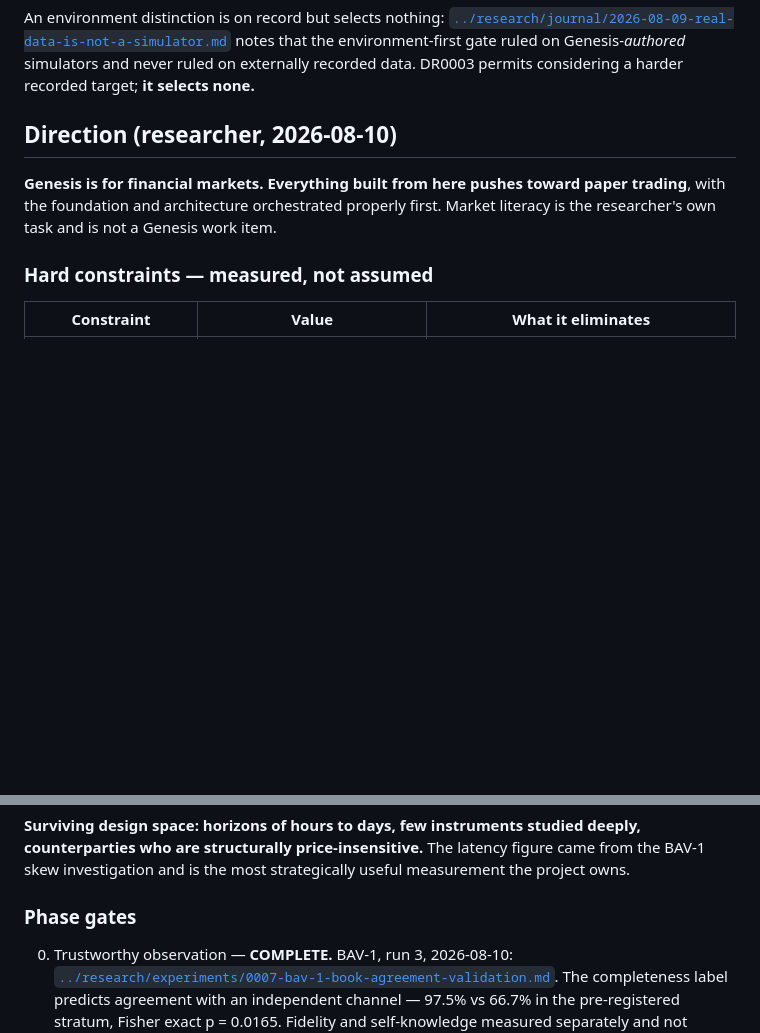
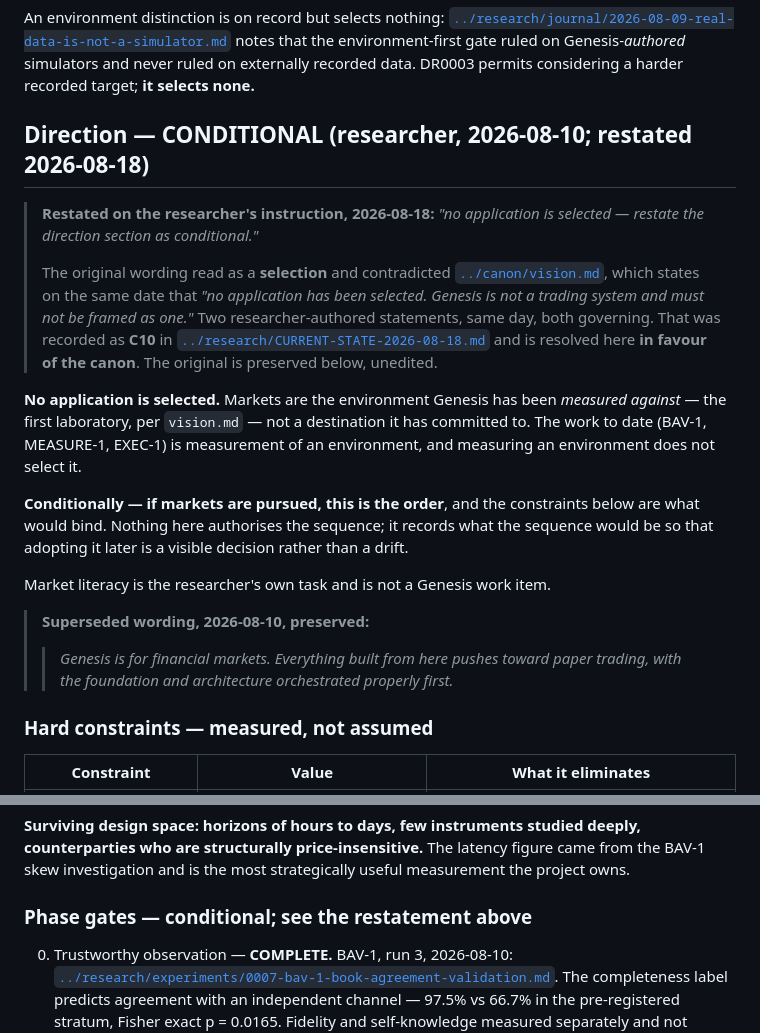
Before and after one commit to gabana-dev/genesis, a Markdown page: ai/current_focus.md, 2 parts joined by grey strips. GitHub-like rendering; blank space fills up the shorter version.

```diff
--- a/ai/current_focus.md
+++ b/ai/current_focus.md
@@ -102,11 +102,33 @@ notes that the environment-first gate ruled on Genesis-*authored* simulators and
 externally recorded data. DR0003 permits considering a harder recorded target; **it selects
 none.**
 
-## Direction (researcher, 2026-08-10)
+## Direction — CONDITIONAL (researcher, 2026-08-10; restated 2026-08-18)
 
-**Genesis is for financial markets. Everything built from here pushes toward paper trading**,
-with the foundation and architecture orchestrated properly first. Market literacy is the
-researcher's own task and is not a Genesis work item.
+> **Restated on the researcher's instruction, 2026-08-18:** *"no application is selected —
+> restate the direction section as conditional."*
+>
+> The original wording read as a **selection** and contradicted
+> [`../canon/vision.md`](../canon/vision.md), which states on the same date that *"no
+> application has been selected. Genesis is not a trading system and must not be framed as
+> one."* Two researcher-authored statements, same day, both governing. That was recorded as
+> **C10** in [`../research/CURRENT-STATE-2026-08-18.md`](../research/CURRENT-STATE-2026-08-18.md)
+> and is resolved here **in favour of the canon**. The original is preserved below, unedited.
+
+**No application is selected.** Markets are the environment Genesis has been *measured
+against* — the first laboratory, per `vision.md` — not a destination it has committed to. The
+work to date (BAV-1, MEASURE-1, EXEC-1) is measurement of an environment, and measuring an
+environment does not select it.
+
+**Conditionally — if markets are pursued, this is the order**, and the constraints below are
+what would bind. Nothing here authorises the sequence; it records what the sequence would be
+so that adopting it later is a visible decision rather than a drift.
+
+Market literacy is the researcher's own task and is not a Genesis work item.
+
+> **Superseded wording, 2026-08-10, preserved:**
+>
+> > *Genesis is for financial markets. Everything built from here pushes toward paper trading,
+> > with the foundation and architecture orchestrated properly first.*
 
 ### Hard constraints — measured, not assumed
 
@@ -121,7 +143,7 @@ researcher's own task and is not a Genesis work item.
 counterparties who are structurally price-insensitive.** The latency figure came from the
 BAV-1 skew investigation and is the most strategically useful measurement the project owns.
 
-### Phase gates
+### Phase gates — conditional; see the restatement above
 
 0. Trustworthy observation — **COMPLETE.** BAV-1, run 3, 2026-08-10:
    [`../research/experiments/0007-bav-1-book-agreement-validation.md`](../research/experiments/0007-bav-1-book-agreement-validation.md).
```
Also changed, not shown: canon/roadmap.md (+35 -8 lines), research/CURRENT-STATE-2026-08-18.md (+24 -4 lines).
